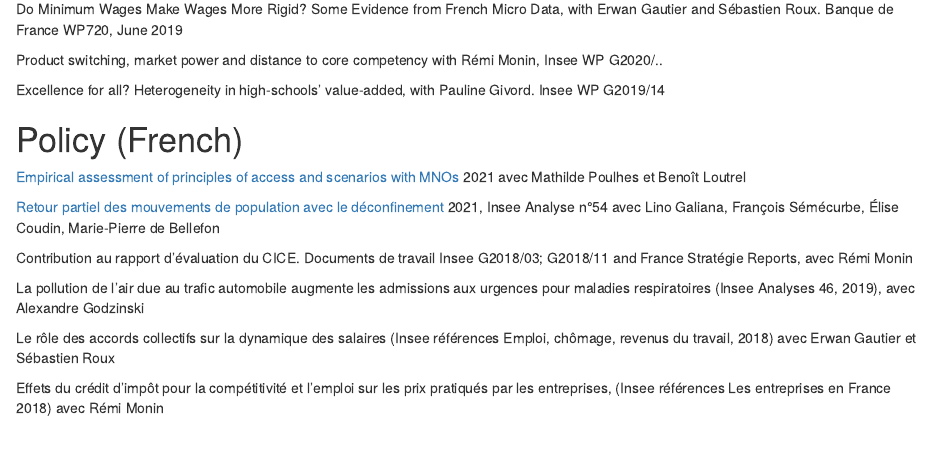
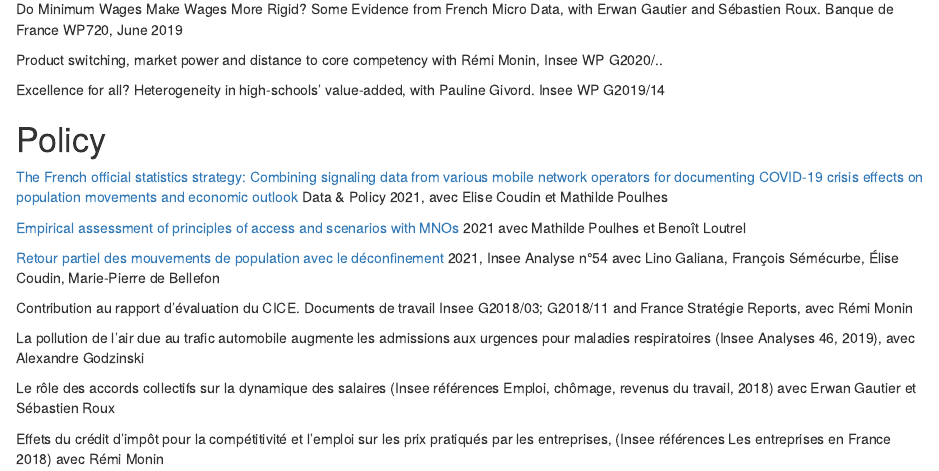
Before and after one commit to milena-git/web, an R Markdown document (content/_index.Rmarkdown): the page in a window 1100 px wide, from 580 px down. Rendered offline with R 4.5, knitr and Pandoc, with nearby package versions.

Commit message:
Update _index.Rmarkdown

```diff
--- a/content/_index.Rmarkdown
+++ b/content/_index.Rmarkdown
@@ -32,7 +32,9 @@ Product switching, market power and distance to core competency with Rémi Monin
 
 Excellence for all? Heterogeneity in high-schools’ value-added, with Pauline Givord. Insee WP G2019/14
 
-# Policy (French)
+# Policy
+
+[The French official statistics strategy: Combining signaling data from various mobile network operators for documenting COVID-19 crisis effects on population movements and economic outlook](https://www.cambridge.org/core/journals/data-and-policy/article/french-official-statistics-strategy-combining-signaling-data-from-various-mobile-network-operators-for-documenting-covid19-crisis-effects-on-population-movements-and-economic-outlook/DBE5680E9B48AD780F11495D7255E91C) Data & Policy 2021, avec Elise Coudin et Mathilde Poulhes
 
 [Empirical assessment of principles of access and scenarios with MNOs](https://ec.europa.eu/eurostat/cros/system/files/wpi_deliverable_i7_some_experimental_results_with_mobile_network_data_2021_01_31_final.pdf) 2021 avec Mathilde Poulhes et Benoît Loutrel
 
```
